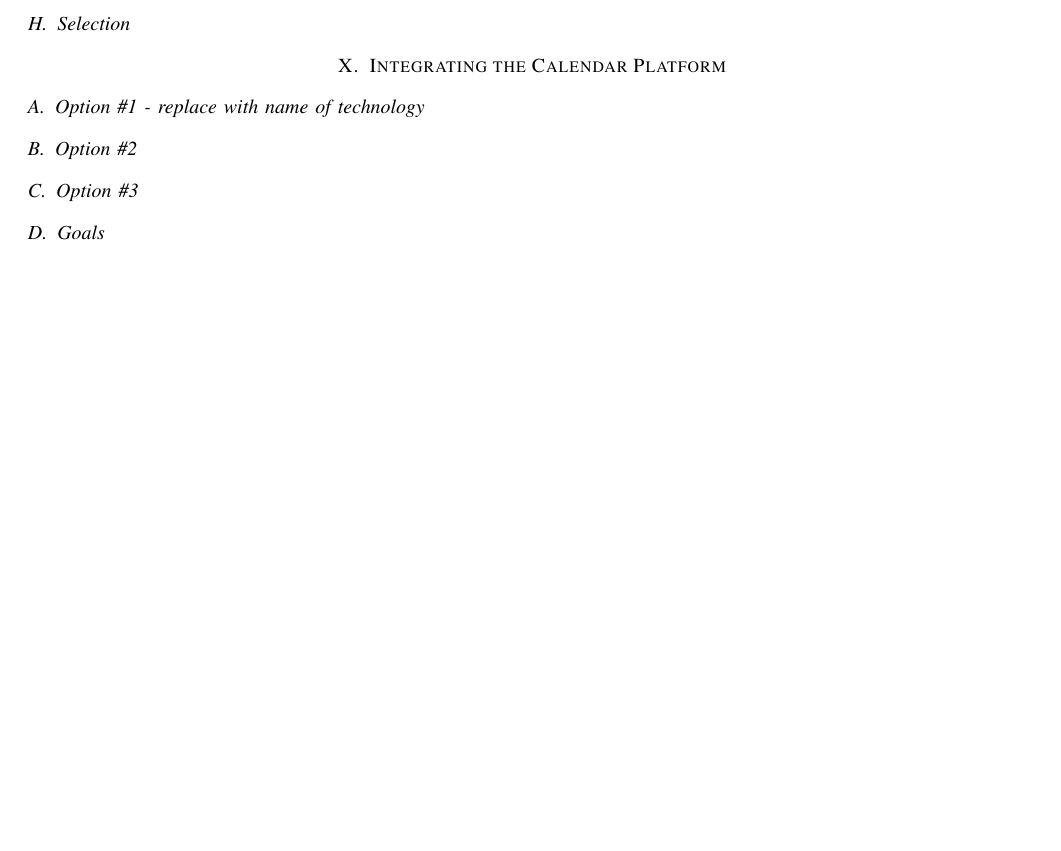
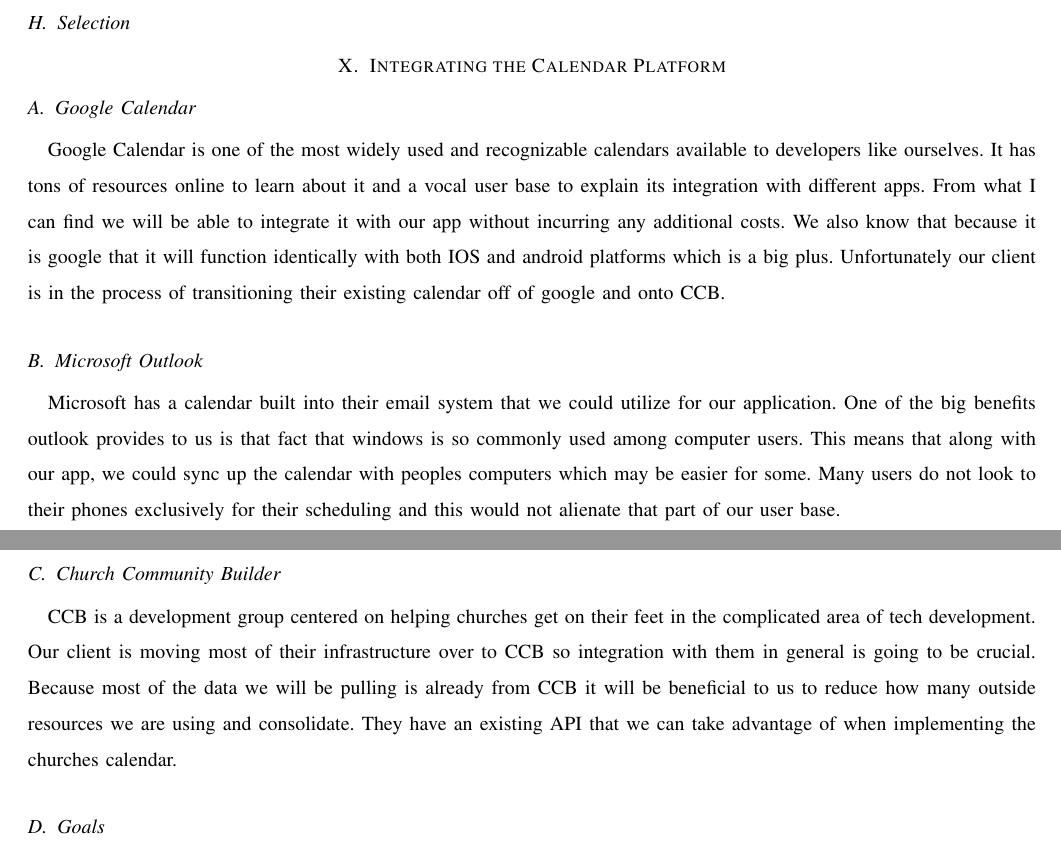
Before and after one commit to Maxdimm/Capstone-group-62, a LaTeX paper (tech-review/tech-review.tex): part of page 17 of 19 before the commit and two parts of pages 17 and 18 of 19 after it, the two joined at a grey line, cut so that both start at the same text, the shorter picture padded with empty space. Compiled offline with LaTeX, dvips and Ghostscript; a missing font is replaced by an installed copy or a similar font; a LaTeX package or settings file that is missing is left out.

Commit message:
Added 3 calendar options

```diff
--- a/tech-review/tech-review.tex
+++ b/tech-review/tech-review.tex
@@ -542,9 +542,12 @@
 	\subsection{Selection}
 
 	\section{Integrating the Calendar Platform}
-	\subsection{Option \#1 - replace with name of technology}
-	\subsection{Option \#2}
-	\subsection{Option \#3}
+	\subsection{Google Calendar}
+	Google Calendar is one of the most widely used and recognizable calendars available to developers like ourselves. It has tons of resources online to learn about it and a vocal user base to explain its integration with different apps. From what I can find we will be able to integrate it with our app without incurring any additional costs. We also know that because it is google that it will function identically with both IOS and android platforms which is a big plus. Unfortunately our client is in the process of transitioning their existing calendar off of google and onto CCB.
+	\subsection{Microsoft Outlook}
+	Microsoft has a calendar built into their email system that we could utilize for our application. One of the big benefits outlook provides to us is that fact that windows is so commonly used among computer users. This means that along with our app, we could sync up the calendar with peoples computers which may be easier for some. Many users do not look to their phones exclusively for their scheduling and this would not alienate that part of our user base.
+	\subsection{Church Community Builder}
+	CCB is a development group centered on helping churches get on their feet in the complicated area of tech development. Our client is moving most of their infrastructure over to CCB so integration with them in general is going to be crucial. Because most of the data we will be pulling is already from CCB it will be beneficial to us to reduce how many outside resources we are using and consolidate. They have an existing API that we can take advantage of when implementing the churches calendar.
 	\subsection{Goals}
 	\subsection{Criteria Evaluation}
 	e.g. cost, availability, speed, security.
```
